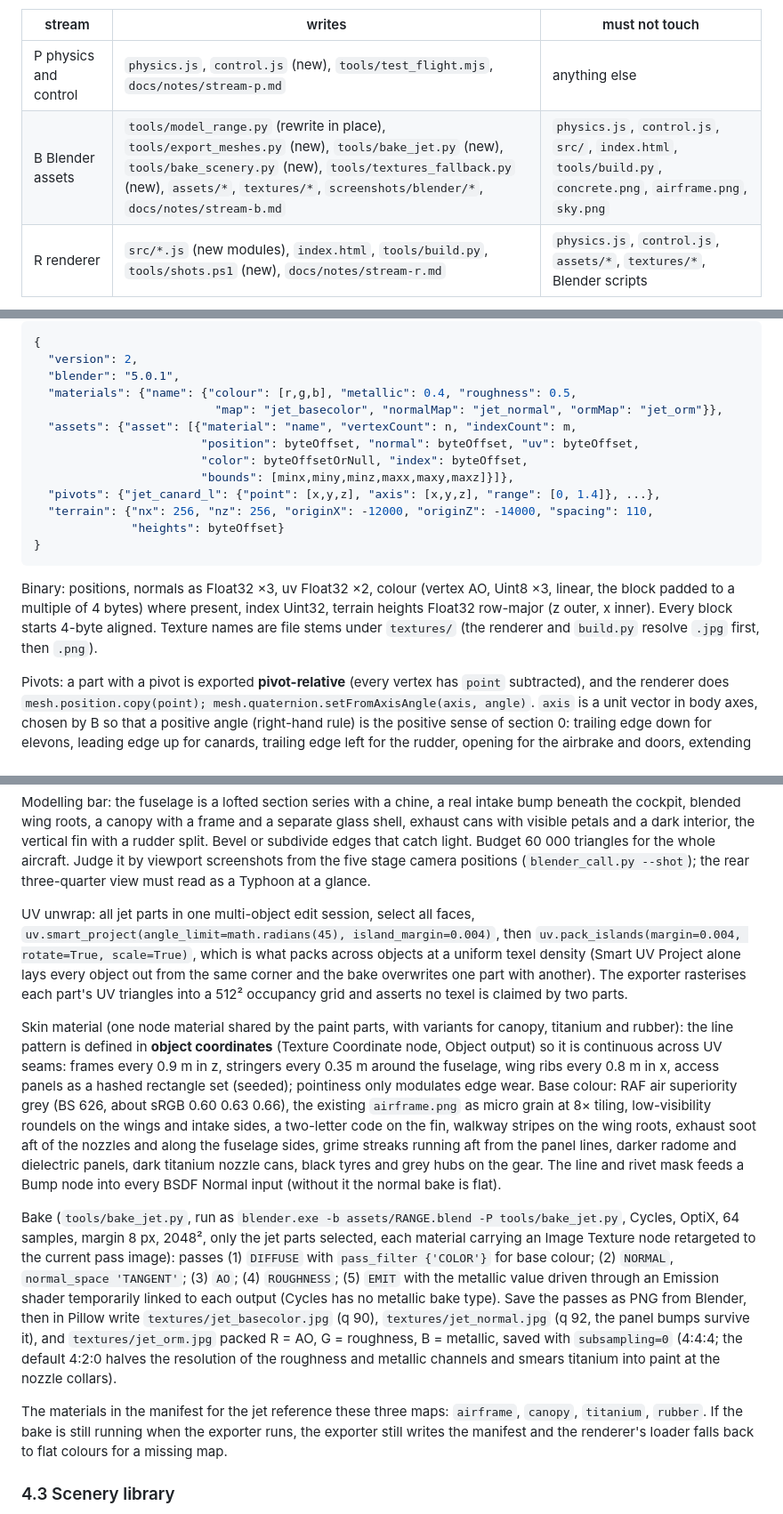
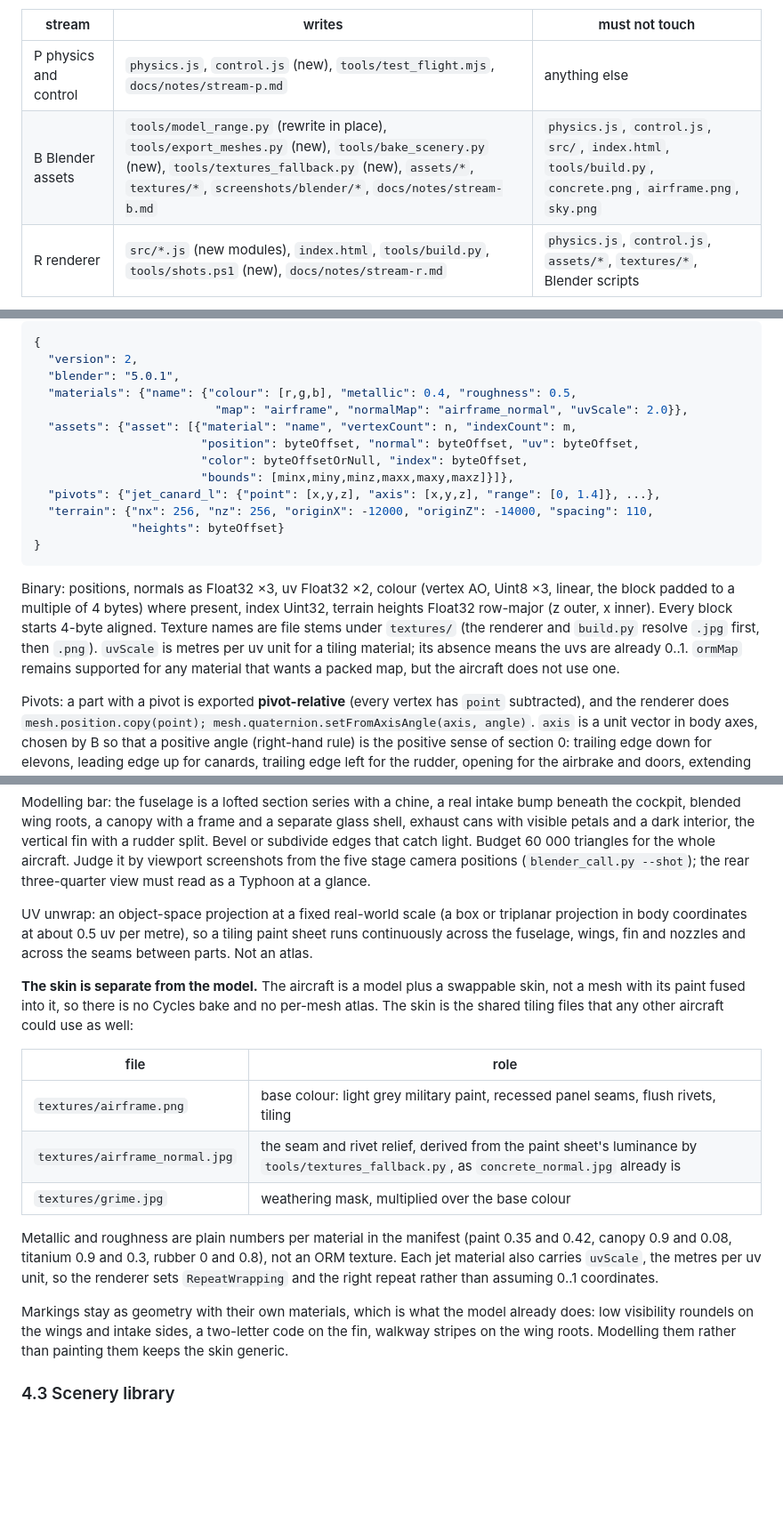
Before and after one commit to CCWBee/range, a Markdown page: docs/specs/2026-09-06-range-v2.md, 3 parts joined by grey strips. Shown at 89% size. Rendered like a GitHub page; blank space fills up the shorter version.

Commit message:
The aircraft gets a separate swappable skin, not a baked per-mesh atlas
The skin is the shared tiling paint sheet, its derived normal map and the grime mask, applied by an
object-space projection, with the markings kept as geometry. No Cycles bake of the aircraft.

Co-Authored-By: Claude Opus 5 (1M context) <noreply@anthropic.com>
Claude-Session: https://claude.ai/code/session_01Hxhee5WfJforgYFHEYjaA1

```diff
--- a/docs/specs/2026-09-06-range-v2.md
+++ b/docs/specs/2026-09-06-range-v2.md
@@ -57,7 +57,7 @@ hash, placement coordinates) are in this file, not in any one stream's code.
 | stream | writes | must not touch |
 | --- | --- | --- |
 | P physics and control | `physics.js`, `control.js` (new), `tools/test_flight.mjs`, `docs/notes/stream-p.md` | anything else |
-| B Blender assets | `tools/model_range.py` (rewrite in place), `tools/export_meshes.py` (new), `tools/bake_jet.py` (new), `tools/bake_scenery.py` (new), `tools/textures_fallback.py` (new), `assets/*`, `textures/*`, `screenshots/blender/*`, `docs/notes/stream-b.md` | `physics.js`, `control.js`, `src/`, `index.html`, `tools/build.py`, `concrete.png`, `airframe.png`, `sky.png` |
+| B Blender assets | `tools/model_range.py` (rewrite in place), `tools/export_meshes.py` (new), `tools/bake_scenery.py` (new), `tools/textures_fallback.py` (new), `assets/*`, `textures/*`, `screenshots/blender/*`, `docs/notes/stream-b.md` | `physics.js`, `control.js`, `src/`, `index.html`, `tools/build.py`, `concrete.png`, `airframe.png`, `sky.png` |
 | R renderer | `src/*.js` (new modules), `index.html`, `tools/build.py`, `tools/shots.ps1` (new), `docs/notes/stream-r.md` | `physics.js`, `control.js`, `assets/*`, `textures/*`, Blender scripts |
 
 Order: P and B run in parallel first (B is serial inside itself). R runs once P has landed and the
@@ -467,7 +467,7 @@ Manifest:
   "version": 2,
   "blender": "5.0.1",
   "materials": {"name": {"colour": [r,g,b], "metallic": 0.4, "roughness": 0.5,
-                          "map": "jet_basecolor", "normalMap": "jet_normal", "ormMap": "jet_orm"}},
+                          "map": "airframe", "normalMap": "airframe_normal", "uvScale": 2.0}},
   "assets": {"asset": [{"material": "name", "vertexCount": n, "indexCount": m,
                         "position": byteOffset, "normal": byteOffset, "uv": byteOffset,
                         "color": byteOffsetOrNull, "index": byteOffset,
@@ -481,7 +481,9 @@ Manifest:
 Binary: positions, normals as Float32 ×3, uv Float32 ×2, colour (vertex AO, Uint8 ×3, linear, the
 block padded to a multiple of 4 bytes) where present, index Uint32, terrain heights Float32
 row-major (z outer, x inner). Every block starts 4-byte aligned. Texture names are file stems under
-`textures/` (the renderer and `build.py` resolve `.jpg` first, then `.png`).
+`textures/` (the renderer and `build.py` resolve `.jpg` first, then `.png`). `uvScale` is metres per
+uv unit for a tiling material; its absence means the uvs are already 0..1. `ormMap` remains
+supported for any material that wants a packed map, but the aircraft does not use one.
 
 Pivots: a part with a pivot is exported **pivot-relative** (every vertex has `point` subtracted),
 and the renderer does `mesh.position.copy(point); mesh.quaternion.setFromAxisAngle(axis, angle)`.
@@ -529,39 +531,28 @@ edges that catch light. Budget 60 000 triangles for the whole aircraft. Judge it
 screenshots from the five stage camera positions (`blender_call.py --shot`); the rear
 three-quarter view must read as a Typhoon at a glance.
 
-UV unwrap: all jet parts in one multi-object edit session, select all faces,
-`uv.smart_project(angle_limit=math.radians(45), island_margin=0.004)`, then
-`uv.pack_islands(margin=0.004, rotate=True, scale=True)`, which is what packs across objects at a
-uniform texel density (Smart UV Project alone lays every object out from the same corner and the
-bake overwrites one part with another). The exporter rasterises each part's UV triangles into a
-512² occupancy grid and asserts no texel is claimed by two parts.
+UV unwrap: an object-space projection at a fixed real-world scale (a box or triplanar projection
+in body coordinates at about 0.5 uv per metre), so a tiling paint sheet runs continuously across
+the fuselage, wings, fin and nozzles and across the seams between parts. Not an atlas.
 
-Skin material (one node material shared by the paint parts, with variants for canopy, titanium
-and rubber): the line pattern is defined in **object coordinates** (Texture Coordinate node,
-Object output) so it is continuous across UV seams: frames every 0.9 m in z, stringers every
-0.35 m around the fuselage, wing ribs every 0.8 m in x, access panels as a hashed rectangle set
-(seeded); pointiness only modulates edge wear. Base colour: RAF air superiority grey (BS 626,
-about sRGB 0.60 0.63 0.66), the existing `airframe.png` as micro grain at 8× tiling, low-visibility
-roundels on the wings and intake sides, a two-letter code on the fin, walkway stripes on the wing
-roots, exhaust soot aft of the nozzles and along the fuselage sides, grime streaks running aft
-from the panel lines, darker radome and dielectric panels, dark titanium nozzle cans, black tyres
-and grey hubs on the gear. The line and rivet mask feeds a Bump node into every BSDF Normal input
-(without it the normal bake is flat).
+**The skin is separate from the model.** The aircraft is a model plus a swappable skin, not a mesh
+with its paint fused into it, so there is no Cycles bake and no per-mesh atlas. The skin is the
+shared tiling files that any other aircraft could use as well:
 
-Bake (`tools/bake_jet.py`, run as `blender.exe -b assets/RANGE.blend -P tools/bake_jet.py`,
-Cycles, OptiX, 64 samples, margin 8 px, 2048², only the jet parts selected, each material carrying
-an Image Texture node retargeted to the current pass image): passes (1) `DIFFUSE` with
-`pass_filter {'COLOR'}` for base colour; (2) `NORMAL`, `normal_space 'TANGENT'`; (3) `AO`; (4)
-`ROUGHNESS`; (5) `EMIT` with the metallic value driven through an Emission shader temporarily
-linked to each output (Cycles has no metallic bake type). Save the passes as PNG from Blender,
-then in Pillow write `textures/jet_basecolor.jpg` (q 90), `textures/jet_normal.jpg` (q 92, the
-panel bumps survive it), and `textures/jet_orm.jpg` packed R = AO, G = roughness, B = metallic,
-saved with `subsampling=0` (4:4:4; the default 4:2:0 halves the resolution of the roughness and
-metallic channels and smears titanium into paint at the nozzle collars).
+| file | role |
+| --- | --- |
+| `textures/airframe.png` | base colour: light grey military paint, recessed panel seams, flush rivets, tiling |
+| `textures/airframe_normal.jpg` | the seam and rivet relief, derived from the paint sheet's luminance by `tools/textures_fallback.py`, as `concrete_normal.jpg` already is |
+| `textures/grime.jpg` | weathering mask, multiplied over the base colour |
 
-The materials in the manifest for the jet reference these three maps: `airframe`, `canopy`,
-`titanium`, `rubber`. If the bake is still running when the exporter runs, the exporter still
-writes the manifest and the renderer's loader falls back to flat colours for a missing map.
+Metallic and roughness are plain numbers per material in the manifest (paint 0.35 and 0.42, canopy
+0.9 and 0.08, titanium 0.9 and 0.3, rubber 0 and 0.8), not an ORM texture. Each jet material also
+carries `uvScale`, the metres per uv unit, so the renderer sets `RepeatWrapping` and the right
+repeat rather than assuming 0..1 coordinates.
+
+Markings stay as geometry with their own materials, which is what the model already does: low
+visibility roundels on the wings and intake sides, a two-letter code on the fin, walkway stripes on
+the wing roots. Modelling them rather than painting them keeps the skin generic.
 
 ### 4.3 Scenery library
 
```
